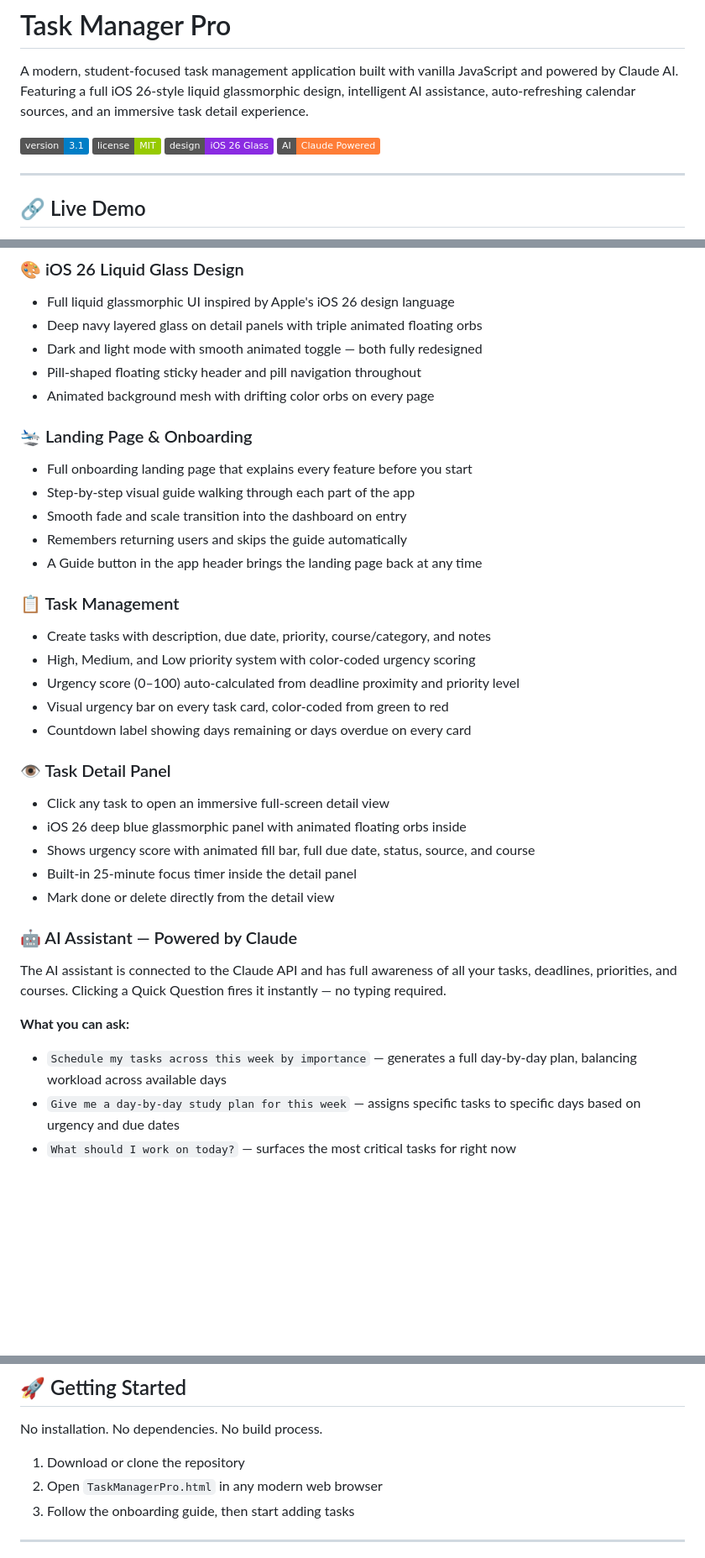
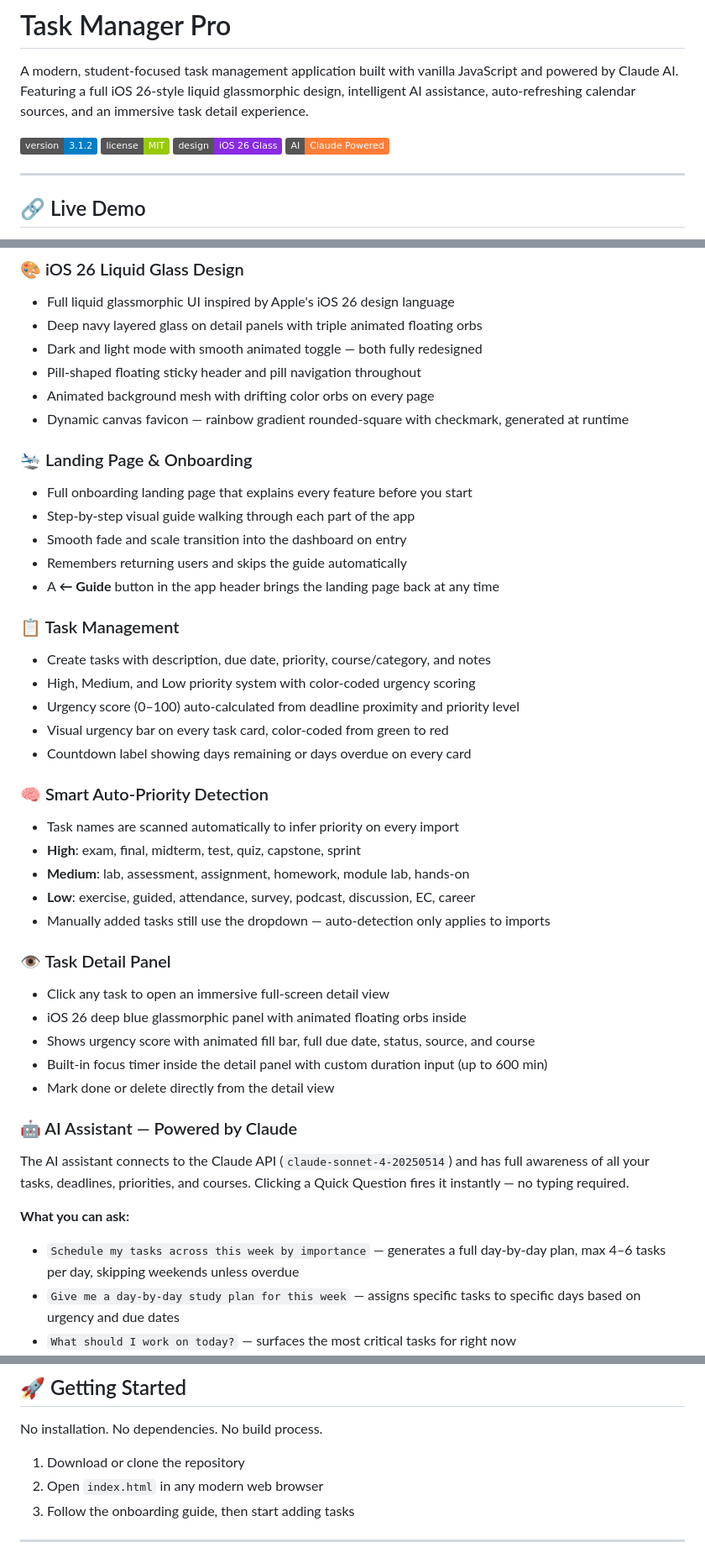
Before and after one commit to aryan-kandula/TaskManagerPro, a Markdown page: README.md, 3 parts joined by grey strips. Shown at 84% size. Rendered like a GitHub page; badges without logos; blank space fills up the shorter version.

```diff
--- a/README.md
+++ b/README.md
@@ -3,7 +3,7 @@
 A modern, student-focused task management application built with vanilla JavaScript and powered by Claude AI.
 Featuring a full iOS 26-style liquid glassmorphic design, intelligent AI assistance, auto-refreshing calendar sources, and an immersive task detail experience.
 
-![Version](https://img.shields.io/badge/version-3.1-blue.svg)
+![Version](https://img.shields.io/badge/version-3.1.2-blue.svg)
 ![License](https://img.shields.io/badge/license-MIT-green.svg)
 ![Design](https://img.shields.io/badge/design-iOS%2026%20Glass-blueviolet.svg)
 ![AI](https://img.shields.io/badge/AI-Claude%20Powered-orange.svg)
@@ -24,13 +24,14 @@ Featuring a full iOS 26-style liquid glassmorphic design, intelligent AI assista
 - Dark and light mode with smooth animated toggle — both fully redesigned
 - Pill-shaped floating sticky header and pill navigation throughout
 - Animated background mesh with drifting color orbs on every page
+- Dynamic canvas favicon — rainbow gradient rounded-square with checkmark, generated at runtime
 
 ### 🛬 Landing Page & Onboarding
 - Full onboarding landing page that explains every feature before you start
 - Step-by-step visual guide walking through each part of the app
 - Smooth fade and scale transition into the dashboard on entry
 - Remembers returning users and skips the guide automatically
-- A Guide button in the app header brings the landing page back at any time
+- A **← Guide** button in the app header brings the landing page back at any time
 
 ### 📋 Task Management
 - Create tasks with description, due date, priority, course/category, and notes
@@ -39,18 +40,25 @@ Featuring a full iOS 26-style liquid glassmorphic design, intelligent AI assista
 - Visual urgency bar on every task card, color-coded from green to red
 - Countdown label showing days remaining or days overdue on every card
 
+### 🧠 Smart Auto-Priority Detection
+- Task names are scanned automatically to infer priority on every import
+- **High**: exam, final, midterm, test, quiz, capstone, sprint
+- **Medium**: lab, assessment, assignment, homework, module lab, hands-on
+- **Low**: exercise, guided, attendance, survey, podcast, discussion, EC, career
+- Manually added tasks still use the dropdown — auto-detection only applies to imports
+
 ### 👁️ Task Detail Panel
 - Click any task to open an immersive full-screen detail view
 - iOS 26 deep blue glassmorphic panel with animated floating orbs inside
 - Shows urgency score with animated fill bar, full due date, status, source, and course
-- Built-in 25-minute focus timer inside the detail panel
+- Built-in focus timer inside the detail panel with custom duration input (up to 600 min)
 - Mark done or delete directly from the detail view
 
 ### 🤖 AI Assistant — Powered by Claude
-The AI assistant is connected to the Claude API and has full awareness of all your tasks, deadlines, priorities, and courses. Clicking a Quick Question fires it instantly — no typing required.
+The AI assistant connects to the Claude API (`claude-sonnet-4-20250514`) and has full awareness of all your tasks, deadlines, priorities, and courses. Clicking a Quick Question fires it instantly — no typing required.
 
 **What you can ask:**
-- `Schedule my tasks across this week by importance` — generates a full day-by-day plan, balancing workload across available days
+- `Schedule my tasks across this week by importance` — generates a full day-by-day plan, max 4–6 tasks per day, skipping weekends unless overdue
 - `Give me a day-by-day study plan for this week` — assigns specific tasks to specific days based on urgency and due dates
 - `What should I work on today?` — surfaces the most critical tasks for right now
 - `Am I falling behind on anything?` — checks overdue and near-due tasks
@@ -106,7 +122,7 @@ The AI assistant is connected to the Claude API and has full awareness of all yo
 No installation. No dependencies. No build process.
 
 1. Download or clone the repository
-2. Open `TaskManagerPro.html` in any modern web browser
+2. Open `index.html` in any modern web browser
 3. Follow the onboarding guide, then start adding tasks
 
 ---
```
Also changed, not shown: other parts of README.md (+23 -13 lines).
